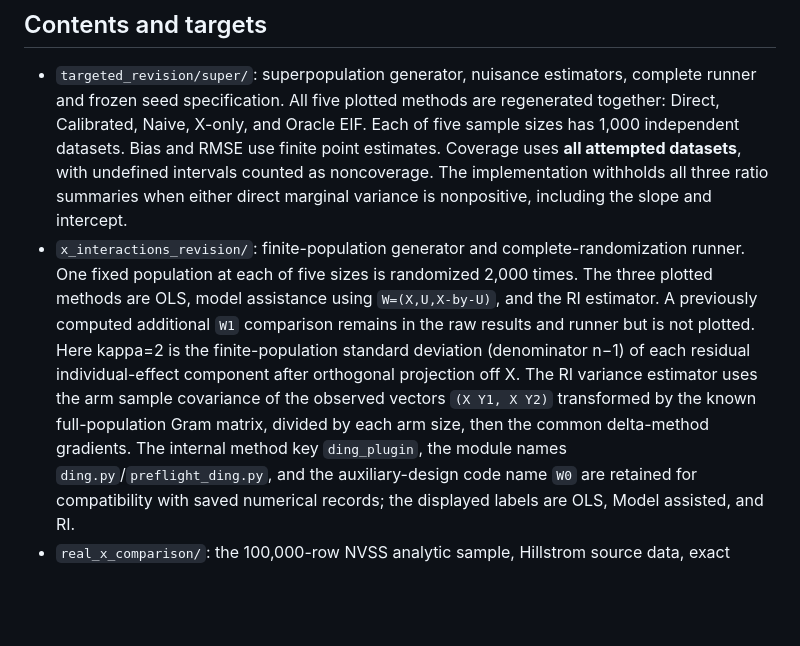
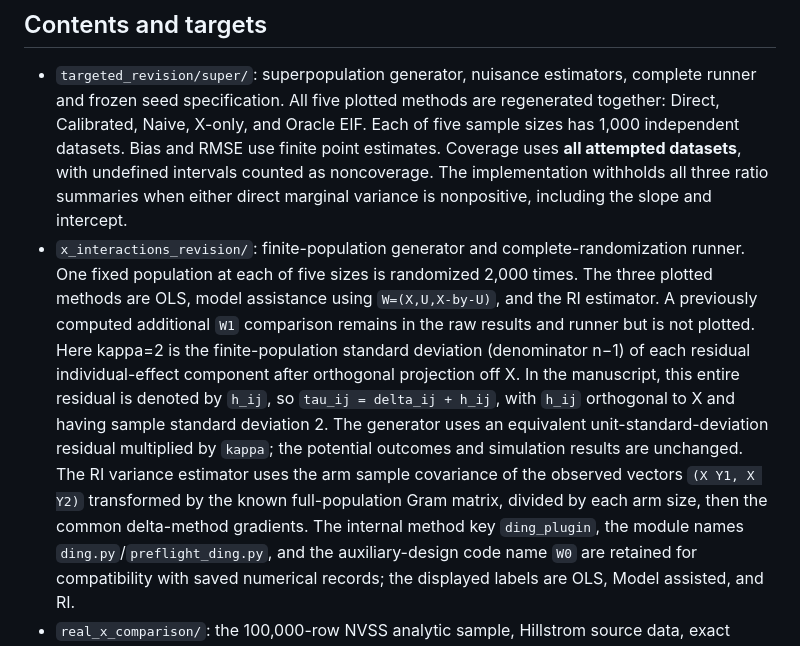
Before and after one commit to mingxuanzou/treatment-effect-relationships, a Markdown page: README.md, the part around the change. GitHub-like rendering; blank space fills up the shorter version.

Commit message:
Clarify finite-population residual treatment-effect notation without changing simulations

```diff
--- a/README.md
+++ b/README.md
@@ -29,7 +29,7 @@ Run commands from any working directory; paths are relative to the scripts. Full
 ## Contents and targets
 
 - `targeted_revision/super/`: superpopulation generator, nuisance estimators, complete runner and frozen seed specification. All five plotted methods are regenerated together: Direct, Calibrated, Naive, X-only, and Oracle EIF. Each of five sample sizes has 1,000 independent datasets. Bias and RMSE use finite point estimates. Coverage uses **all attempted datasets**, with undefined intervals counted as noncoverage. The implementation withholds all three ratio summaries when either direct marginal variance is nonpositive, including the slope and intercept.
-- `x_interactions_revision/`: finite-population generator and complete-randomization runner. One fixed population at each of five sizes is randomized 2,000 times. The three plotted methods are OLS, model assistance using `W=(X,U,X-by-U)`, and the RI estimator. A previously computed additional `W1` comparison remains in the raw results and runner but is not plotted. Here kappa=2 is the finite-population standard deviation (denominator n−1) of each residual individual-effect component after orthogonal projection off X. The RI variance estimator uses the arm sample covariance of the observed vectors `(X Y1, X Y2)` transformed by the known full-population Gram matrix, divided by each arm size, then the common delta-method gradients.
+- `x_interactions_revision/`: finite-population generator and complete-randomization runner. One fixed population at each of five sizes is randomized 2,000 times. The three plotted methods are OLS, model assistance using `W=(X,U,X-by-U)`, and the RI estimator. A previously computed additional `W1` comparison remains in the raw results and runner but is not plotted. Here kappa=2 is the finite-population standard deviation (denominator n−1) of each residual individual-effect component after orthogonal projection off X. In the manuscript, this entire residual is denoted by `h_ij`, so `tau_ij = delta_ij + h_ij`, with `h_ij` orthogonal to X and having sample standard deviation 2. The generator uses an equivalent unit-standard-deviation residual multiplied by `kappa`; the potential outcomes and simulation results are unchanged. The RI variance estimator uses the arm sample covariance of the observed vectors `(X Y1, X Y2)` transformed by the known full-population Gram matrix, divided by each arm size, then the common delta-method gradients.
   The internal method key `ding_plugin`, the module names `ding.py`/`preflight_ding.py`, and the auxiliary-design code name `W0` are retained for compatibility with saved numerical records; the displayed labels are OLS, Model assisted, and RI.
 - `real_x_comparison/`: the 100,000-row NVSS analytic sample, Hillstrom source data, exact analysis code, saved estimates and manuscript table builder. No network download is needed for either analysis.
 - `simulation/`, `tables/`: plotting code and numerical input summaries.
```
